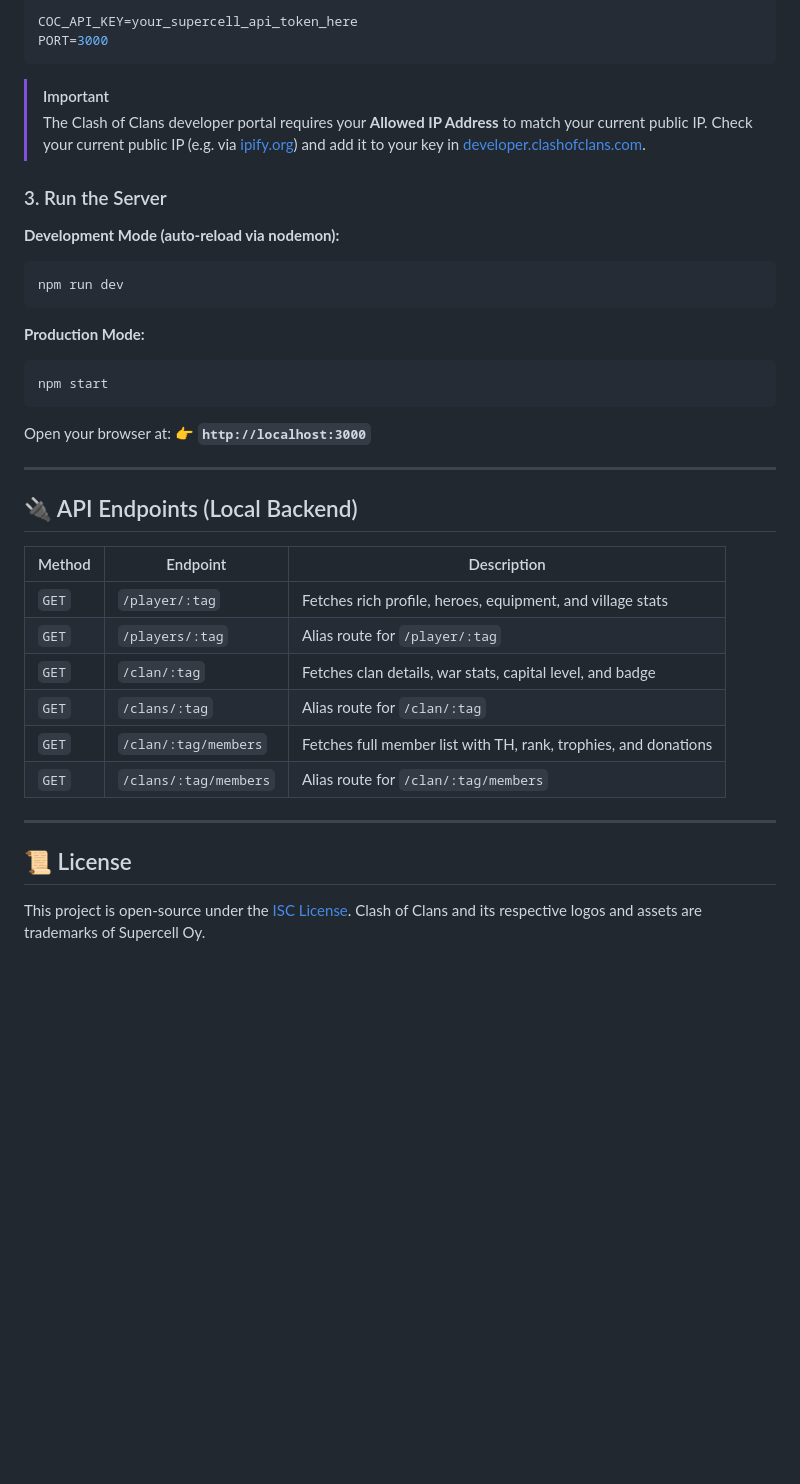
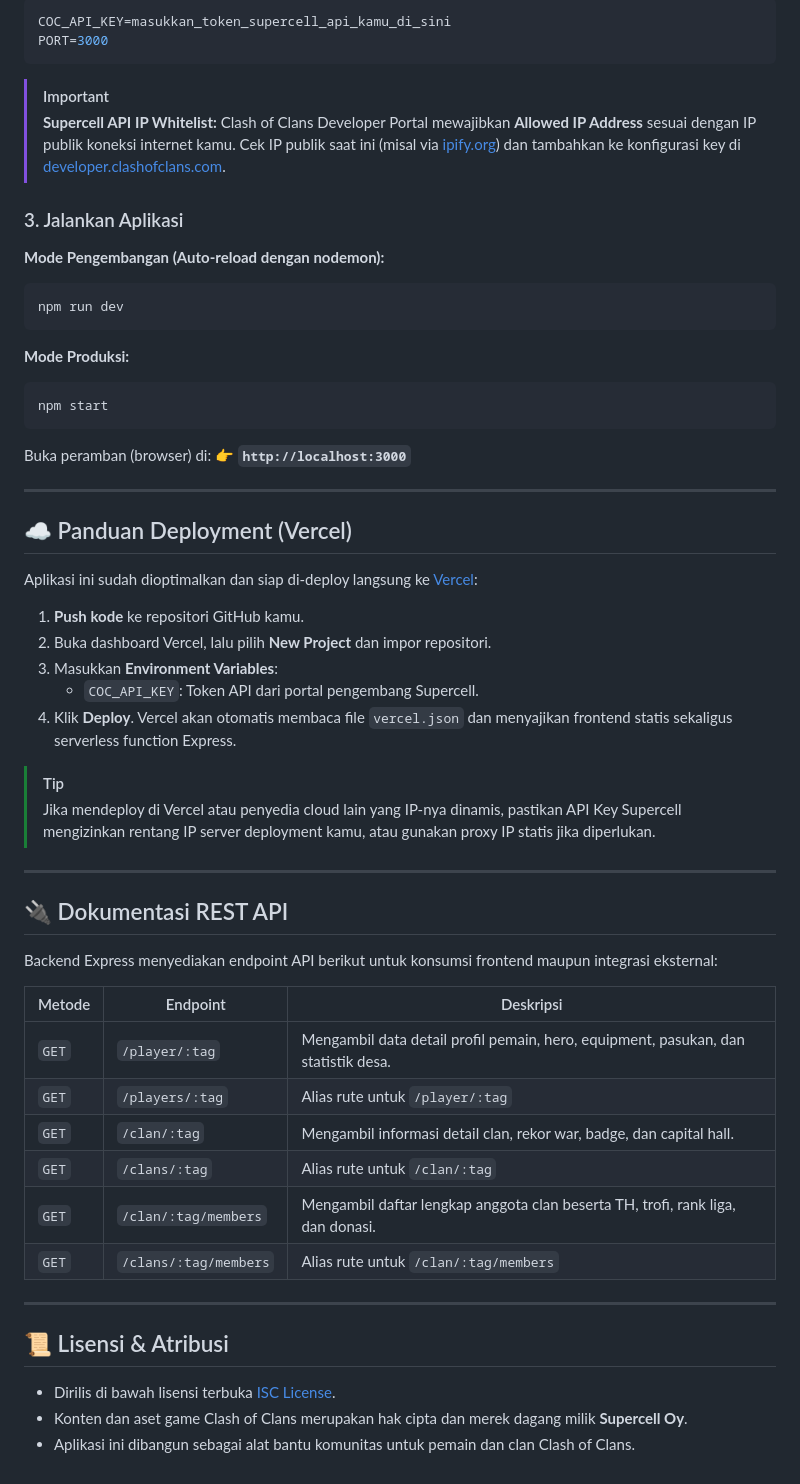
Before and after one commit to KiyyKen/Clash-of-Clans-Lookup-Players, a Markdown page: README.md, the part around one of its changes. GitHub-like rendering; blank space fills up the shorter version.

````diff
--- a/README.md
+++ b/README.md
@@ -156,41 +168,60 @@ Create a `.env` file in the project root:
 ```env
-COC_API_KEY=your_supercell_api_token_here
+COC_API_KEY=masukkan_token_supercell_api_kamu_di_sini
 PORT=3000
 ```
 
 > [!IMPORTANT]
-> The Clash of Clans developer portal requires your **Allowed IP Address** to match your current public IP. Check your current public IP (e.g. via [ipify.org](https://api.ipify.org)) and add it to your key in [developer.clashofclans.com](https://developer.clashofclans.com/).
+> **Supercell API IP Whitelist:**
+> Clash of Clans Developer Portal mewajibkan **Allowed IP Address** sesuai dengan IP publik koneksi internet kamu. Cek IP publik saat ini (misal via [ipify.org](https://api.ipify.org)) dan tambahkan ke konfigurasi key di [developer.clashofclans.com](https://developer.clashofclans.com/).
 
-### 3. Run the Server
+### 3. Jalankan Aplikasi
 
-**Development Mode (auto-reload via nodemon):**
+**Mode Pengembangan (Auto-reload dengan nodemon):**
 ```bash
 npm run dev
 ```
 
-**Production Mode:**
+**Mode Produksi:**
 ```bash
 npm start
 ```
 
-Open your browser at:
+Buka peramban (browser) di:
 👉 **`http://localhost:3000`**
 
 ---
 
-## 🔌 API Endpoints (Local Backend)
+## ☁️ Panduan Deployment (Vercel)
 
-| Method | Endpoint | Description |
-|---|---|---|
-| `GET` | `/player/:tag` | Fetches rich profile, heroes, equipment, and village stats |
-| `GET` | `/players/:tag` | Alias route for `/player/:tag` |
-| `GET` | `/clan/:tag` | Fetches clan details, war stats, capital level, and badge |
-| `GET` | `/clans/:tag` | Alias route for `/clan/:tag` |
-| `GET` | `/clan/:tag/members` | Fetches full member list with TH, rank, trophies, and donations |
-| `GET` | `/clans/:tag/members` | Alias route for `/clan/:tag/members` |
+Aplikasi ini sudah dioptimalkan dan siap di-deploy langsung ke [Vercel](https://vercel.com):
+
+1. **Push kode** ke repositori GitHub kamu.
+2. Buka dashboard Vercel, lalu pilih **New Project** dan impor repositori.
+3. Masukkan **Environment Variables**:
+   - `COC_API_KEY`: Token API dari portal pengembang Supercell.
+4. Klik **Deploy**. Vercel akan otomatis membaca file `vercel.json` dan menyajikan frontend statis sekaligus serverless function Express.
+
+> [!TIP]
+> Jika mendeploy di Vercel atau penyedia cloud lain yang IP-nya dinamis, pastikan API Key Supercell mengizinkan rentang IP server deployment kamu, atau gunakan proxy IP statis jika diperlukan.
 
 ---
 
-## 📜 License
-This project is open-source under the [ISC License](LICENSE).
-Clash of Clans and its respective logos and assets are trademarks of Supercell Oy.
+## 🔌 Dokumentasi REST API
+
+Backend Express menyediakan endpoint API berikut untuk konsumsi frontend maupun integrasi eksternal:
+
+| Metode | Endpoint | Deskripsi |
+|---|---|---|
+| `GET` | `/player/:tag` | Mengambil data detail profil pemain, hero, equipment, pasukan, dan statistik desa. |
+| `GET` | `/players/:tag` | Alias rute untuk `/player/:tag` |
+| `GET` | `/clan/:tag` | Mengambil informasi detail clan, rekor war, badge, dan capital hall. |
+| `GET` | `/clans/:tag` | Alias rute untuk `/clan/:tag` |
+| `GET` | `/clan/:tag/members` | Mengambil daftar lengkap anggota clan beserta TH, trofi, rank liga, dan donasi. |
+| `GET` | `/clans/:tag/members` | Alias rute untuk `/clan/:tag/members` |
+
+---
+
+## 📜 Lisensi & Atribusi
+- Dirilis di bawah lisensi terbuka [ISC License](LICENSE).
+- Konten dan aset game Clash of Clans merupakan hak cipta dan merek dagang milik **Supercell Oy**.
+- Aplikasi ini dibangun sebagai alat bantu komunitas untuk pemain dan clan Clash of Clans.
````
Also changed, not shown: other parts of README.md (+117 -105 lines).
